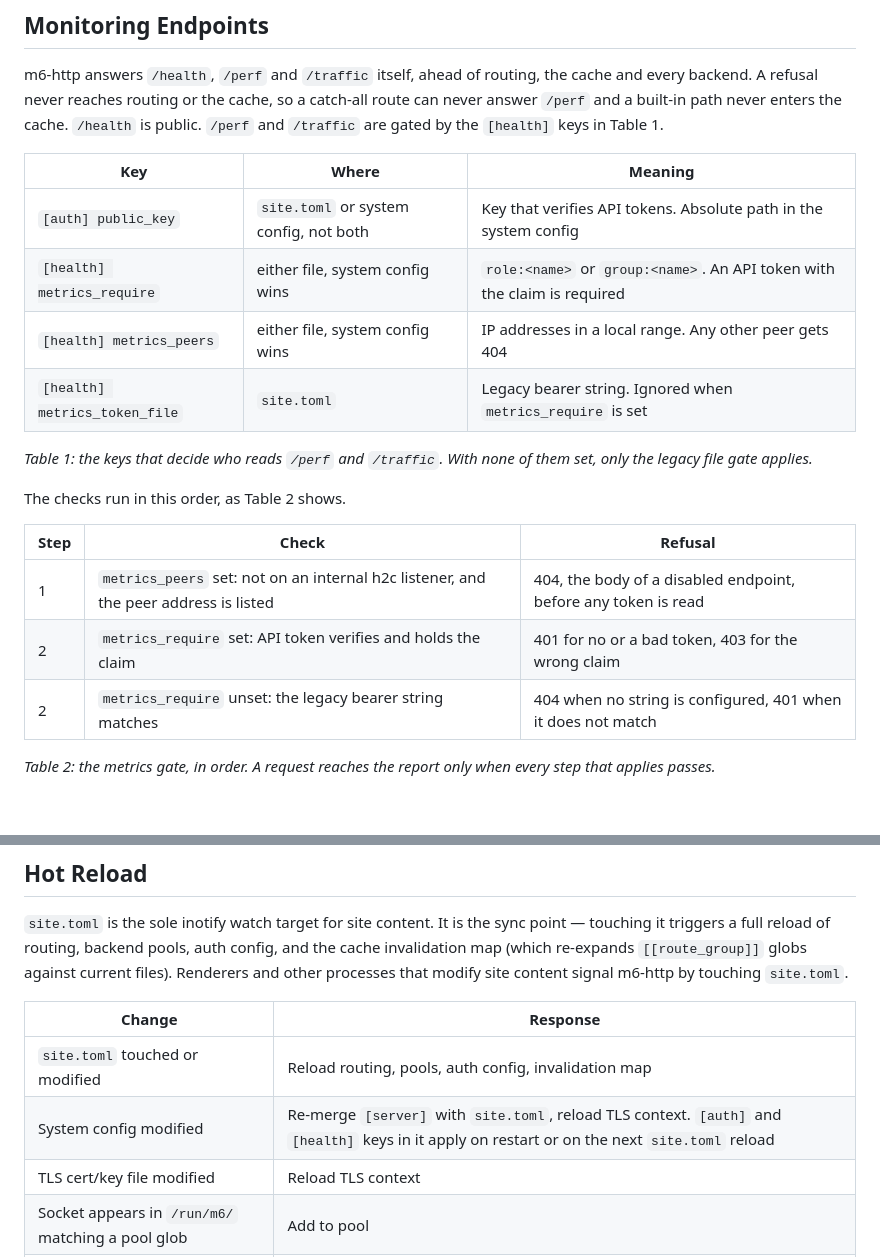
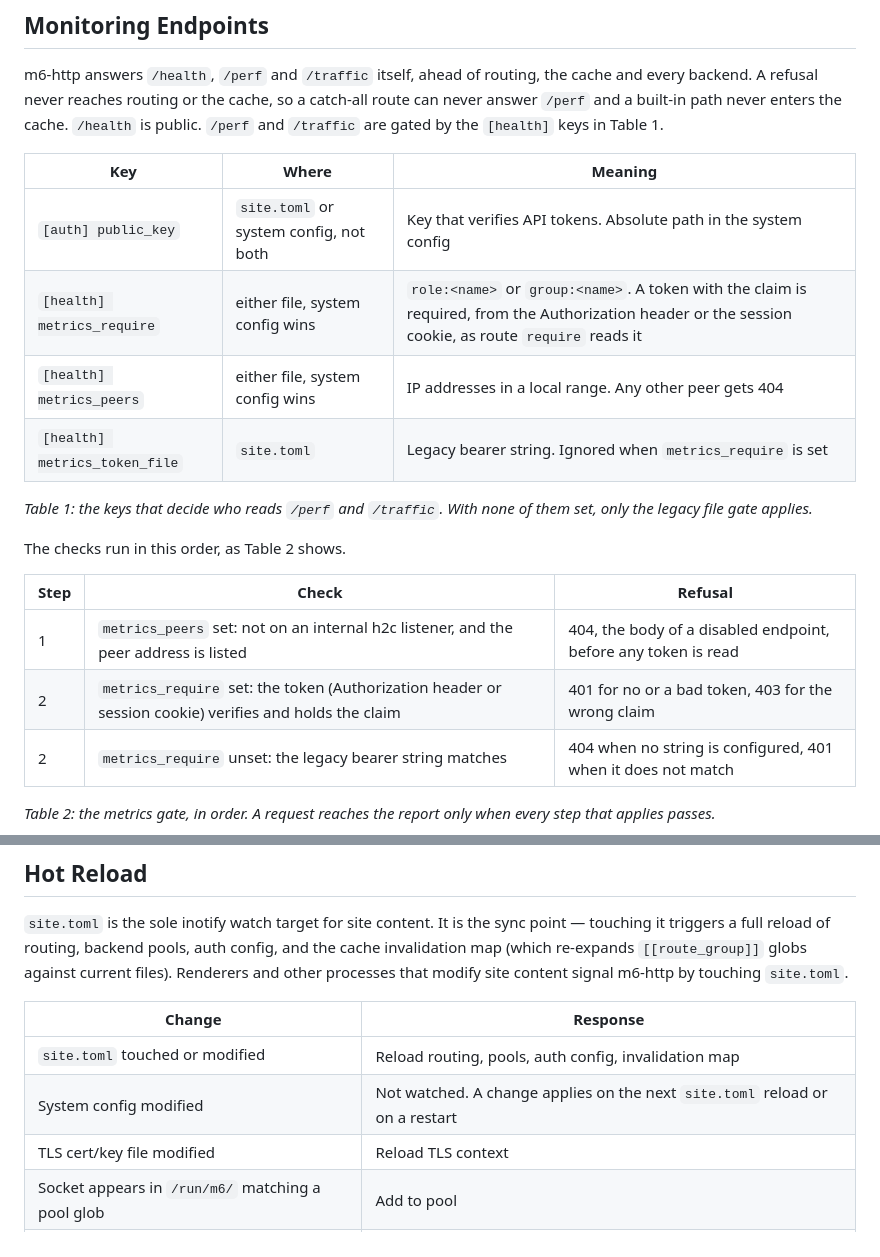
Before and after one commit to mgrosvenor/m6, a Markdown page: docs/m6-http.md, 2 parts joined by grey strips. GitHub-like rendering; blank space fills up the shorter version.

Commit message:
docs(#237): metrics_require reads the token as route require does
The token comes from the Authorization header or the session cookie.
The system config is not watched, so a change applies on the next site.toml reload or a restart.

Co-Authored-By: Claude Opus 5.5 <noreply@anthropic.com>
Claude-Session: https://claude.ai/code/session_01FsuhXoC2o4Xhub8P8tY3z8

```diff
--- a/docs/m6-http.md
+++ b/docs/m6-http.md
@@ -164,7 +164,7 @@ A refusal never reaches routing or the cache, so a catch-all route can never ans
 | Key | Where | Meaning |
 |---|---|---|
 | `[auth] public_key` | `site.toml` or system config, not both | Key that verifies API tokens. Absolute path in the system config |
-| `[health] metrics_require` | either file, system config wins | `role:<name>` or `group:<name>`. An API token with the claim is required |
+| `[health] metrics_require` | either file, system config wins | `role:<name>` or `group:<name>`. A token with the claim is required, from the Authorization header or the session cookie, as route `require` reads it |
 | `[health] metrics_peers` | either file, system config wins | IP addresses in a local range. Any other peer gets 404 |
 | `[health] metrics_token_file` | `site.toml` | Legacy bearer string. Ignored when `metrics_require` is set |
 
@@ -175,7 +175,7 @@ The checks run in this order, as Table 2 shows.
 | Step | Check | Refusal |
 |---|---|---|
 | 1 | `metrics_peers` set: not on an internal h2c listener, and the peer address is listed | 404, the body of a disabled endpoint, before any token is read |
-| 2 | `metrics_require` set: API token verifies and holds the claim | 401 for no or a bad token, 403 for the wrong claim |
+| 2 | `metrics_require` set: the token (Authorization header or session cookie) verifies and holds the claim | 401 for no or a bad token, 403 for the wrong claim |
 | 2 | `metrics_require` unset: the legacy bearer string matches | 404 when no string is configured, 401 when it does not match |
 
 *Table 2: the metrics gate, in order. A request reaches the report only when every step that applies passes.*
@@ -195,7 +195,7 @@ The cache-hit path is unchanged.
 | Change | Response |
 |---|---|
 | `site.toml` touched or modified | Reload routing, pools, auth config, invalidation map |
-| System config modified | Re-merge `[server]` with `site.toml`, reload TLS context. `[auth]` and `[health]` keys in it apply on restart or on the next `site.toml` reload |
+| System config modified | Not watched. A change applies on the next `site.toml` reload or on a restart |
 | TLS cert/key file modified | Reload TLS context |
 | Socket appears in `/run/m6/` matching a pool glob | Add to pool |
 | Socket disappears from `/run/m6/` | Remove from pool |
```
Also changed, not shown: docs/m6-site-toml.md (+2 -2 lines).
